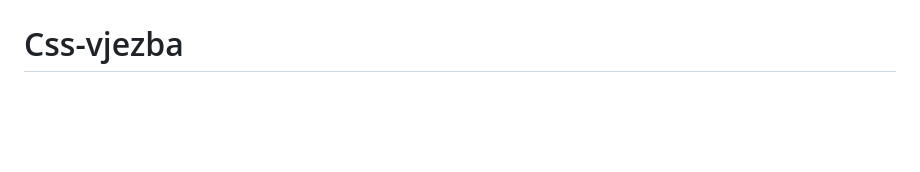
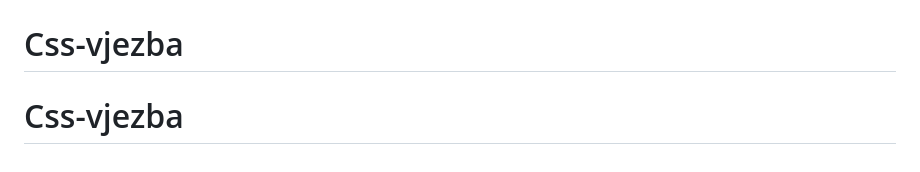
Before and after one commit to Tahmiscija06/CSS-vjezba, a Markdown page: README.md, the part around the change. GitHub-like rendering; blank space fills up the shorter version.

```diff
--- a/README.md
+++ b/README.md
@@ -99,3 +99,4 @@ This challenge is completely free. Please share it with anyone who will find it
 # CSS-vjezba
 # CSS-vjezba
 # Css-vjezba
+# Css-vjezba
```
